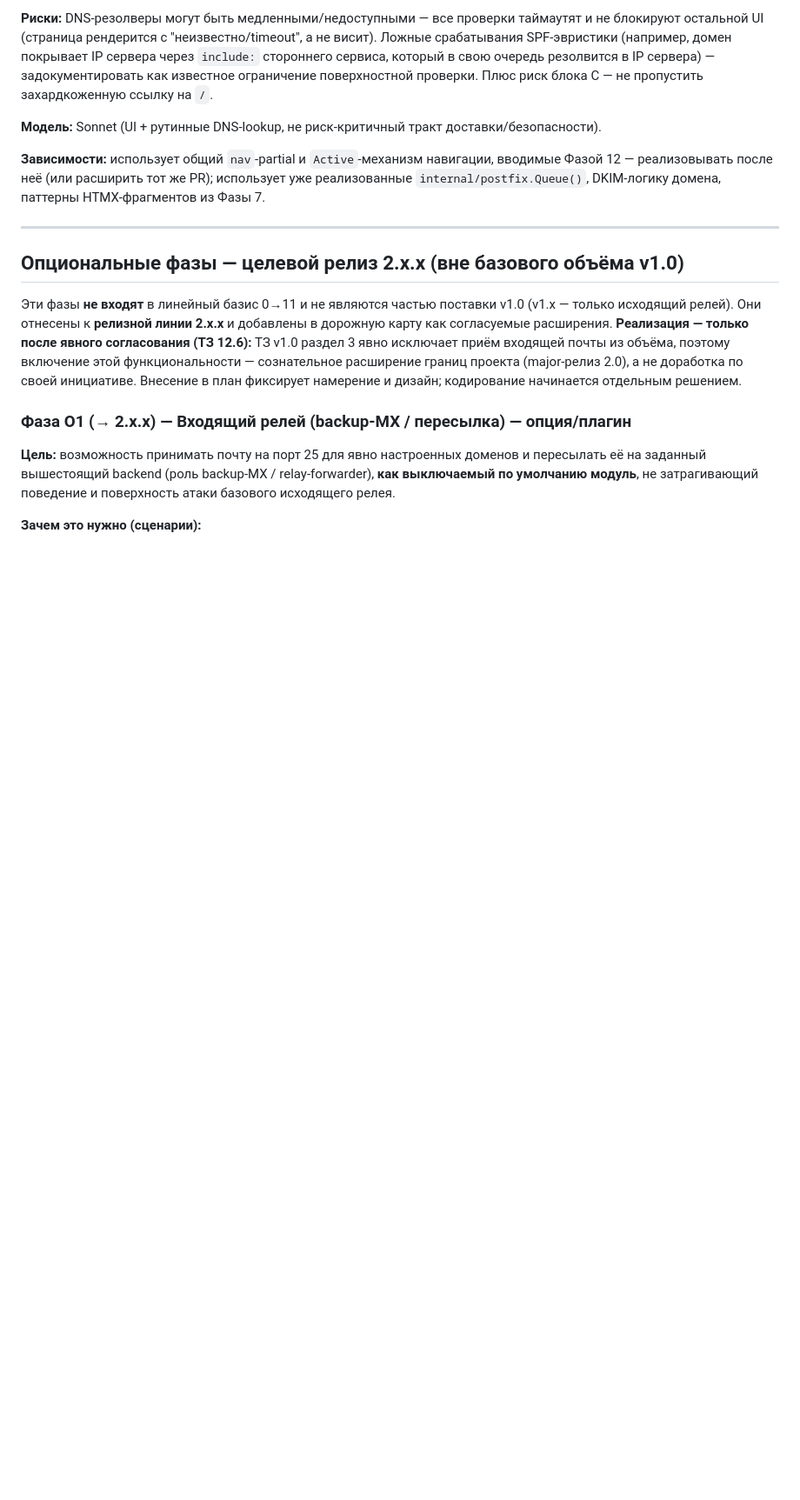
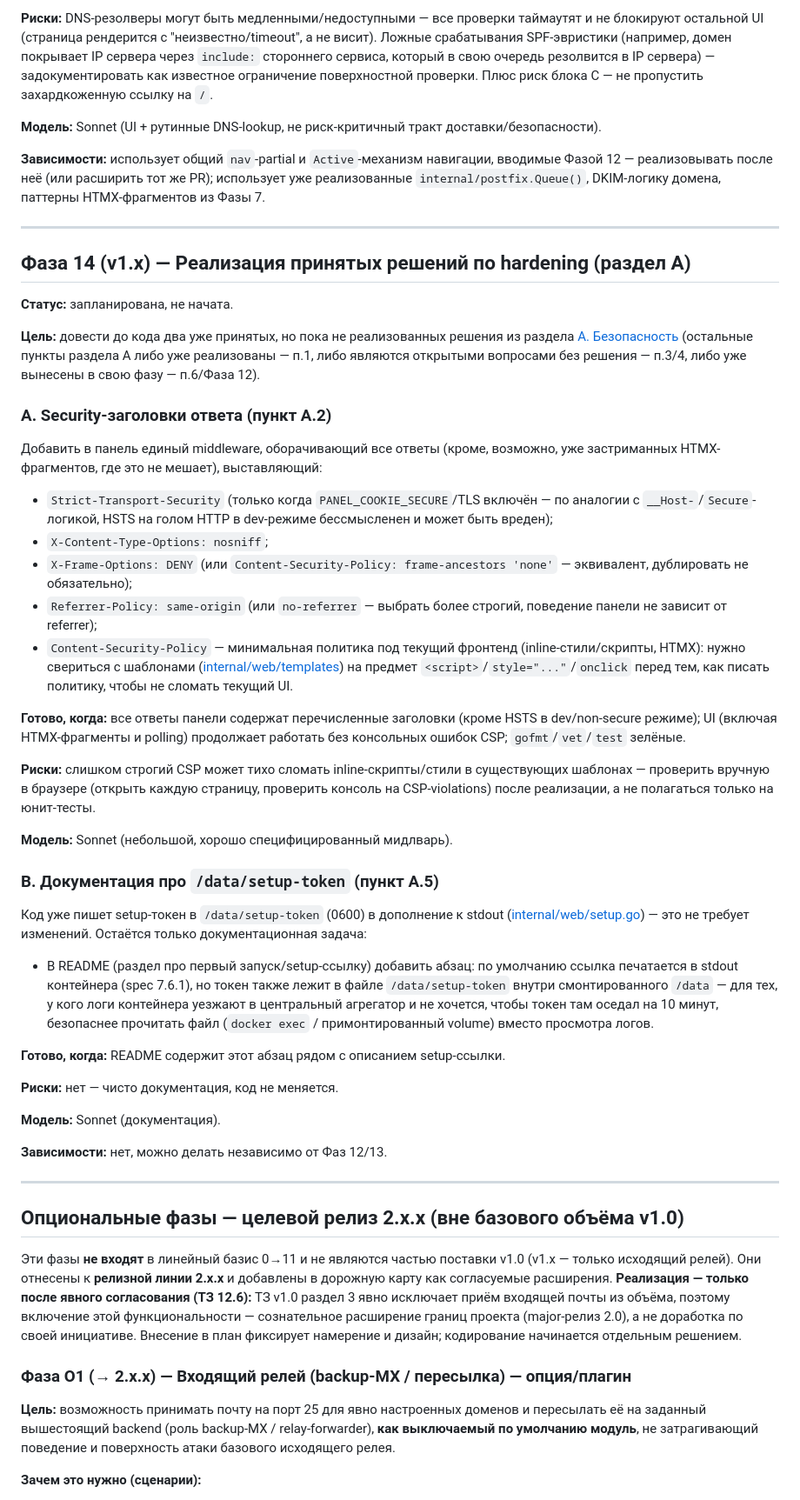
Before and after one commit to mixeme/selfpost, a Markdown page: docs/implementation-plan.md, the part around one of its changes. Shown at 87% size. Rendered like a GitHub page; blank space fills up the shorter version.

Commit message:
docs: split accepted A.2/A.5 decisions into implementable Phase 14
Security headers and setup-token docs were already decided but had no
concrete implementation phase; also mark A.1 rate-limit and CI test
workflow as done since they landed in recent commits.

```diff
--- a/docs/implementation-plan.md
+++ b/docs/implementation-plan.md
@@ -241,6 +241,50 @@ password» (строки 17–27) показывает только логин/
 
 ---
 
+## Фаза 14 (v1.x) — Реализация принятых решений по hardening (раздел A)
+
+**Статус:** запланирована, не начата.
+
+**Цель:** довести до кода два уже принятых, но пока не реализованных решения из
+раздела [A. Безопасность](#a-безопасность--hardening-сверх-обязательного-76)
+(остальные пункты раздела A либо уже реализованы — п.1, либо являются открытыми
+вопросами без решения — п.3/4, либо уже вынесены в свою фазу — п.6/Фаза 12).
+
+### A. Security-заголовки ответа (пункт A.2)
+
+Добавить в панель единый middleware, оборачивающий все ответы (кроме, возможно,
+уже застриманных HTMX-фрагментов, где это не мешает), выставляющий:
+
+- `Strict-Transport-Security` (только когда `PANEL_COOKIE_SECURE`/TLS включён — по аналогии с `__Host-`/`Secure`-логикой, HSTS на голом HTTP в dev-режиме бессмысленен и может быть вреден);
+- `X-Content-Type-Options: nosniff`;
+- `X-Frame-Options: DENY` (или `Content-Security-Policy: frame-ancestors 'none'` — эквивалент, дублировать не обязательно);
+- `Referrer-Policy: same-origin` (или `no-referrer` — выбрать более строгий, поведение панели не зависит от referrer);
+- `Content-Security-Policy` — минимальная политика под текущий фронтенд (inline-стили/скрипты, HTMX): нужно свериться с шаблонами ([internal/web/templates](../internal/web/templates)) на предмет `<script>`/`style="..."`/`onclick` перед тем, как писать политику, чтобы не сломать текущий UI.
+
+**Готово, когда:** все ответы панели содержат перечисленные заголовки (кроме HSTS в dev/non-secure режиме); UI (включая HTMX-фрагменты и polling) продолжает работать без консольных ошибок CSP; `gofmt`/`vet`/`test` зелёные.
+
+**Риски:** слишком строгий CSP может тихо сломать inline-скрипты/стили в существующих шаблонах — проверить вручную в браузере (открыть каждую страницу, проверить консоль на CSP-violations) после реализации, а не полагаться только на юнит-тесты.
+
+**Модель:** Sonnet (небольшой, хорошо специфицированный мидлварь).
+
+### B. Документация про `/data/setup-token` (пункт A.5)
+
+Код уже пишет setup-токен в `/data/setup-token` (0600) в дополнение к stdout
+([internal/web/setup.go](../internal/web/setup.go)) — это не требует изменений.
+Остаётся только документационная задача:
+
+- В README (раздел про первый запуск/setup-ссылку) добавить абзац: по умолчанию ссылка печатается в stdout контейнера (spec 7.6.1), но токен также лежит в файле `/data/setup-token` внутри смонтированного `/data` — для тех, у кого логи контейнера уезжают в центральный агрегатор и не хочется, чтобы токен там оседал на 10 минут, безопаснее прочитать файл (`docker exec` / примонтированный volume) вместо просмотра логов.
+
+**Готово, когда:** README содержит этот абзац рядом с описанием setup-ссылки.
+
+**Риски:** нет — чисто документация, код не меняется.
+
+**Модель:** Sonnet (документация).
+
+**Зависимости:** нет, можно делать независимо от Фаз 12/13.
+
+---
+
 ## Опциональные фазы — целевой релиз 2.x.x (вне базового объёма v1.0)
 
 Эти фазы **не входят** в линейный базис 0→11 и не являются частью поставки v1.0 (v1.x — только исходящий релей). Они отнесены к **релизной линии 2.x.x** и добавлены в дорожную карту как согласуемые расширения. **Реализация — только после явного согласования (ТЗ 12.6):** ТЗ v1.0 раздел 3 явно исключает приём входящей почты из объёма, поэтому включение этой функциональности — сознательное расширение границ проекта (major-релиз 2.0), а не доработка по своей инициативе. Внесение в план фиксирует намерение и дизайн; кодирование начинается отдельным решением.
```
Also changed, not shown: other parts of docs/implementation-plan.md (+4 -4 lines).
